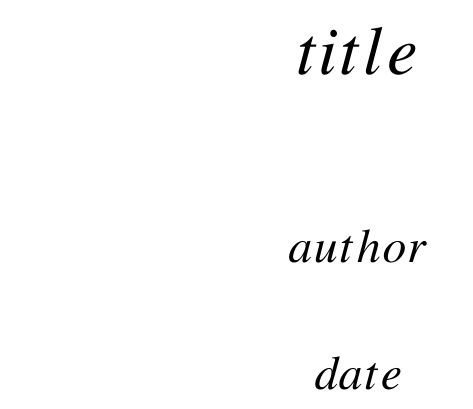
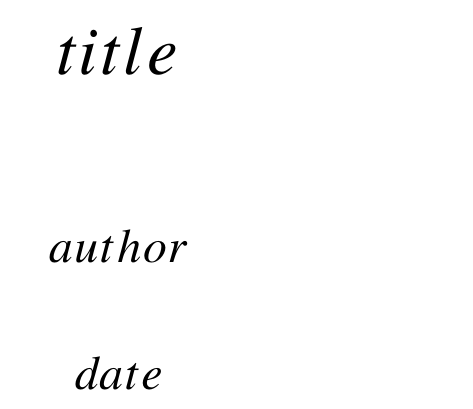
Before and after one commit to hamano/hamacro, a LaTeX book (examples/book/template.tex, which reads hamacro.sty): part of page 1 of 2, cut so that both start at the same text. Compiled offline with upLaTeX and dvipdfmx.

Commit message:
update papersize and fontsize

```diff
--- a/examples/book/template.tex
+++ b/examples/book/template.tex
@@ -1,5 +1,5 @@
-\documentclass[a4paper
-$if(fontsize)$,$fontsize$$else$,12pt$endif$
+\documentclass[a4j
+$if(fontsize)$,$fontsize$$else$,11ptj$endif$
 $if(twocolumn)$,twocolumn$else$,onecolumn$endif$
 ,uplatex]{jsbook}
 
@@ -9,6 +9,7 @@ $if(twocolumn)$,twocolumn$else$,onecolumn$endif$
 \makeatother
 
 \usepackage{hamacro}
+\usepackage{bxpapersize}
 \usepackage{indentfirst}
 
 % usepackage
--- a/hamacro.sty
+++ b/hamacro.sty
@@ -79,6 +79,17 @@
   \colorlet{accentcolor}{lightskyblue}
   \colorlet{subcolor}{samuraiblue}
 }
+
+\DeclareOption{nomargin}{
+  \setlength{\oddsidemargin}{-0.1\paperwidth}
+  \setlength{\evensidemargin}{-0.1\paperwidth}
+  \setlength{\marginparwidth}{0pt}
+  \setlength{\marginparsep}{0pt}
+  \setlength{\textwidth}{0.9\paperwidth}
+  \setlength{\topmargin}{-1truein}
+  \setlength{\textheight}{0.9\paperheight}
+}
+
 \ProcessOptions
 
 \renewcommand{\footnoterule}{
@@ -87,14 +98,6 @@
   \kern 2.6pt
 }
 
-\setlength{\oddsidemargin}{-1truein}
-\addtolength{\oddsidemargin}{0.11\paperwidth}
-\setlength{\evensidemargin}{-1truein}
-\addtolength{\evensidemargin}{0.11\paperwidth}
-\setlength{\marginparwidth}{0.10\paperwidth}
-\setlength{\marginparsep}{0.005\paperwidth}
-\setlength{\textwidth}{\paperwidth}
-\addtolength{\textwidth}{-0.22\paperwidth}
 
 \message{^^J}
 \message{***** Layout Info *****^^J}
@@ -256,8 +259,8 @@
 
 \renewenvironment{verbatim}{
   \VerbatimEnvironment
-  \begin{mdframed}[innerleftmargin=1ex]
-  \tt\fontsize{11.2truept}{1.2em}
+  \begin{mdframed}[innerleftmargin=0.5ex]
+  \tt\fontsize{11truept}{1.2em}
   \begin{Verbatim}}
 {
   \end{Verbatim}
@@ -266,8 +269,8 @@
 
 \newenvironment{verbatim60}{
   \VerbatimEnvironment
-  \begin{mdframed}[innerleftmargin=1ex]
-  \tt\fontsize{15truept}{1.5em}
+  \begin{mdframed}[innerleftmargin=0.8ex]
+  \tt\fontsize{14.5truept}{1.5em}
   \begin{Verbatim}}
 {
   \end{Verbatim}
@@ -288,7 +291,7 @@
 \newenvironment{Shaded}
 {
   \begin{mdframed}[innerleftmargin=1ex]
-  \tt\fontsize{11.2truept}{1.2em}
+  \tt\fontsize{11truept}{1.2em}
 }{\end{mdframed}}
 \DefineVerbatimEnvironment{Highlighting}{Verbatim}{commandchars=\\\{\}}
 \newcommand{\KeywordTok}[1]{\textcolor[rgb]{0.00,0.44,0.13}{\textbf{{#1}}}}
@@ -357,8 +360,8 @@
   rulecolor=\color{gainsboro},
   backgroundcolor=\color{gainsboro},
   framesep=0pt,
-  xleftmargin=0pt,
-  basicstyle=\fontsize{11.2truept}{1.2em}\tt,
+  xleftmargin=-0.1ex,
+  basicstyle=\fontsize{11truept}{1.2em}\tt,
   belowskip=-0.5em,
   identifierstyle=\color{black},
   commentstyle=\color{brown},
```
Also changed, not shown: example.tex (+9 -9 lines), examples/book/book.md (+3 -1 lines), examples/memo/template.tex (+2 -2 lines), examples/plain/example.tex (+1 -1 lines), examples/book/Makefile, examples/memo/Makefile, examples/memo/memo.pdf, hamacro.pdf, 1 other file.
